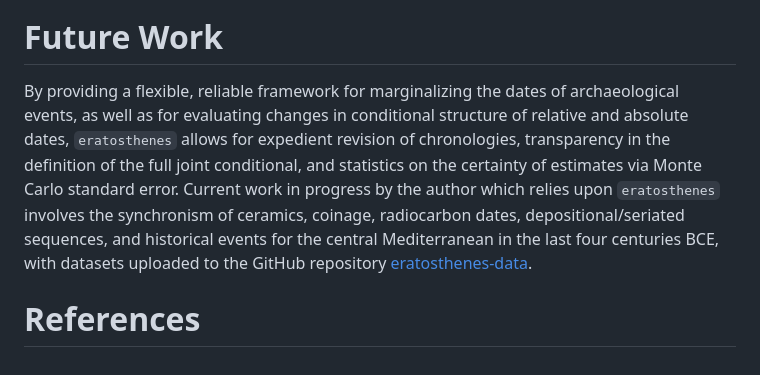
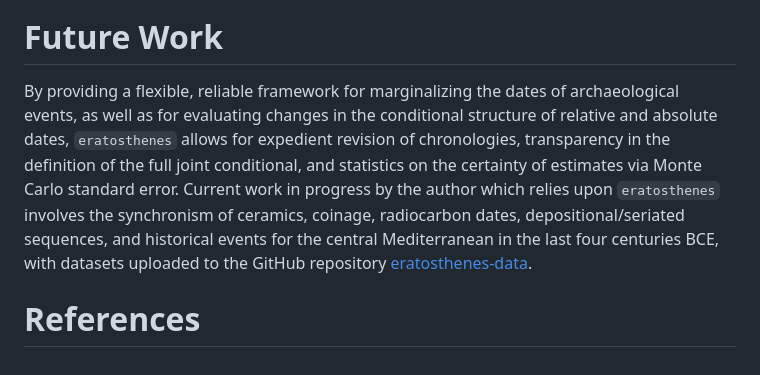
Before and after one commit to scollinselliott/eratosthenes, a Markdown page: paper/paper.md, the part around the change. GitHub-like rendering.

```diff
--- a/paper/paper.md
+++ b/paper/paper.md
@@ -74,6 +74,6 @@ The sack of Carthage has also been a key point for dating a particular type of c
 
 # Future Work
 
-By providing a flexible, reliable framework for marginalizing the dates of archaeological events, as well as for evaluating changes in conditional structure of relative and absolute dates, `eratosthenes` allows for expedient revision of chronologies, transparency in the definition of the full joint conditional, and statistics on the certainty of estimates via Monte Carlo standard error. Current work in progress by the author which relies upon `eratosthenes` involves the synchronism of ceramics, coinage, radiocarbon dates, depositional/seriated sequences, and historical events for the central Mediterranean in the last four centuries BCE, with datasets uploaded to the GitHub repository [eratosthenes-data](https://github.com/scollinselliott/eratosthenes-data).
+By providing a flexible, reliable framework for marginalizing the dates of archaeological events, as well as for evaluating changes in the conditional structure of relative and absolute dates, `eratosthenes` allows for expedient revision of chronologies, transparency in the definition of the full joint conditional, and statistics on the certainty of estimates via Monte Carlo standard error. Current work in progress by the author which relies upon `eratosthenes` involves the synchronism of ceramics, coinage, radiocarbon dates, depositional/seriated sequences, and historical events for the central Mediterranean in the last four centuries BCE, with datasets uploaded to the GitHub repository [eratosthenes-data](https://github.com/scollinselliott/eratosthenes-data).
 
 # References
```
